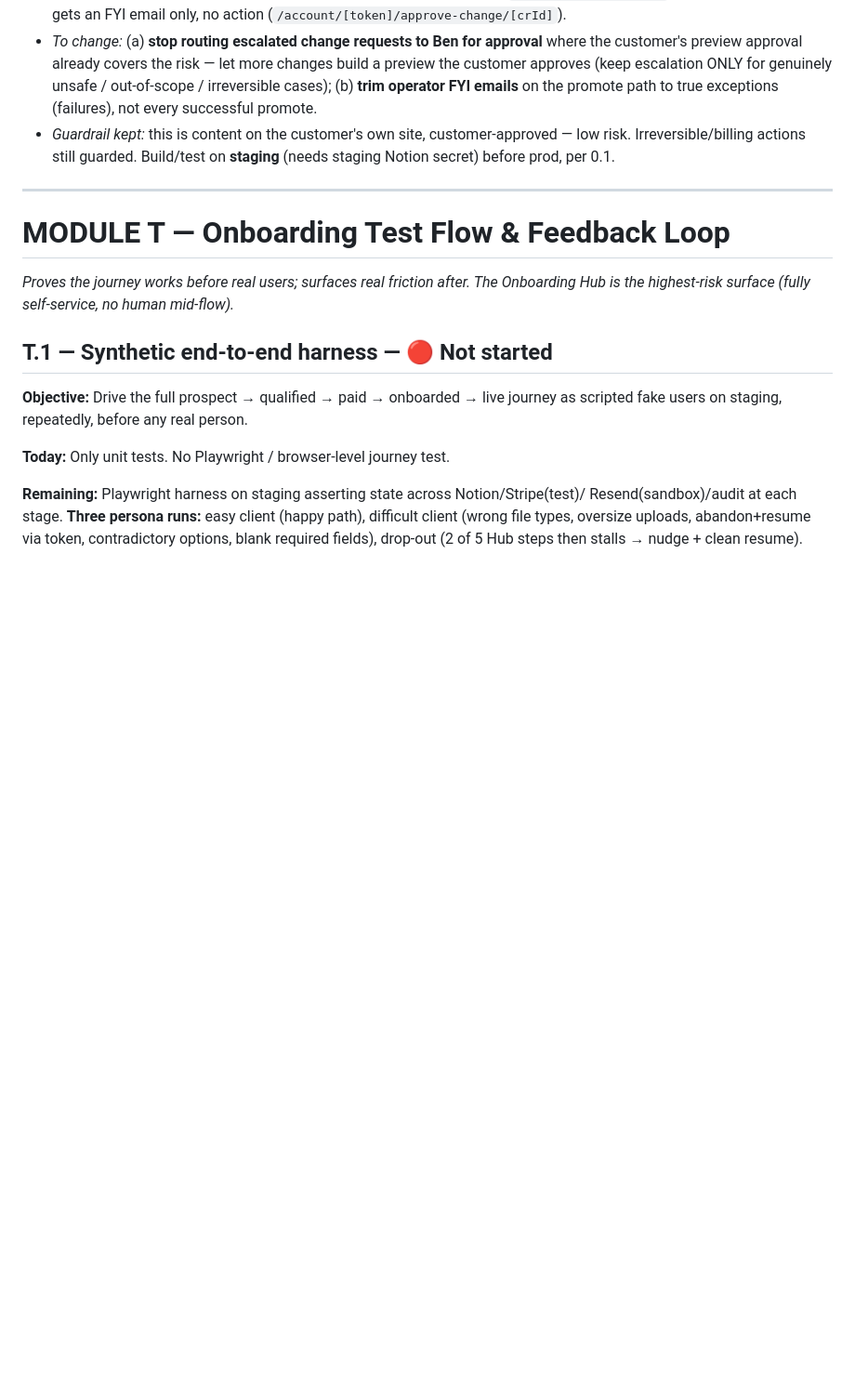
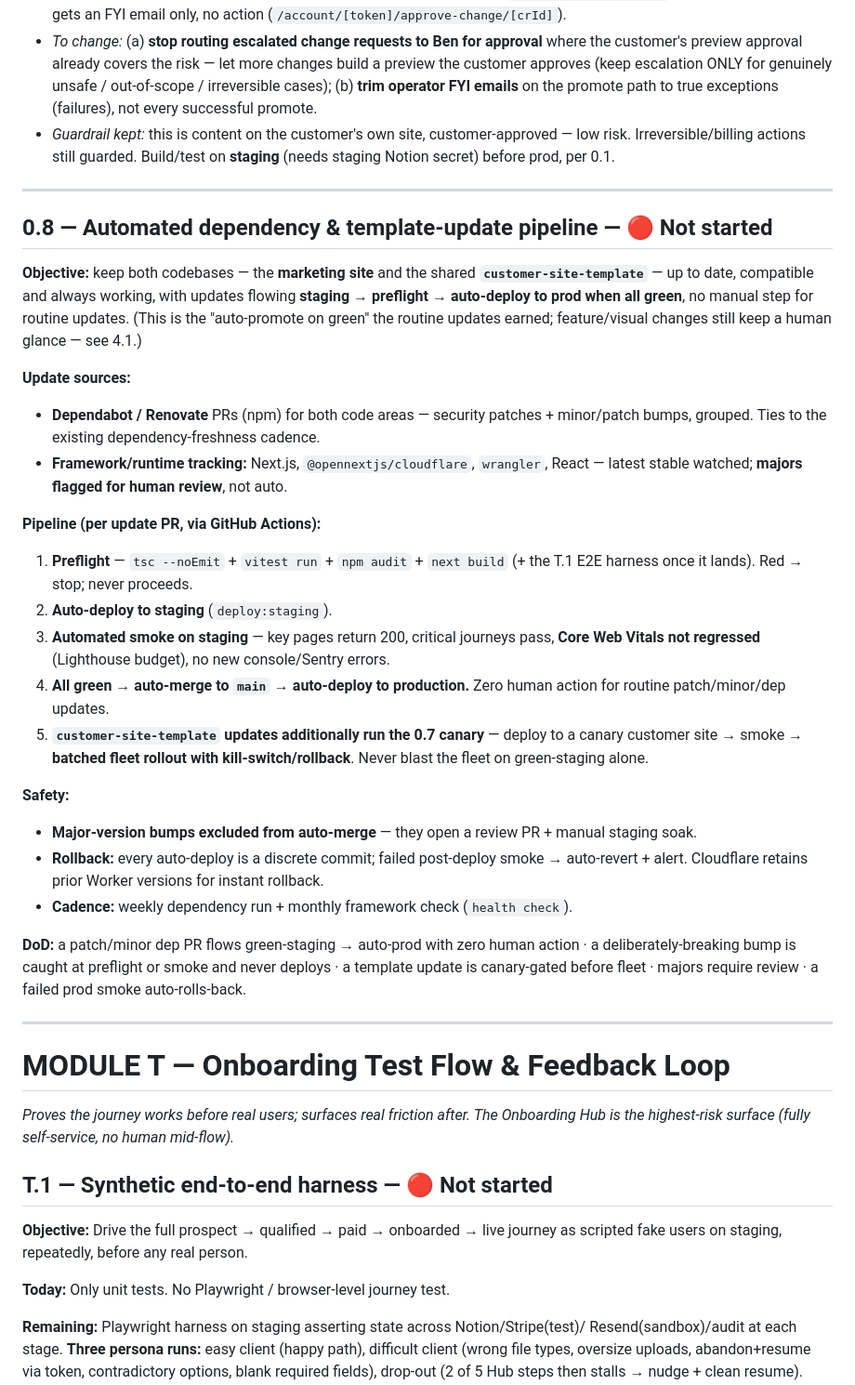
Before and after one commit to pandemonium-software-Ltd/pandemonium-software-website, a Markdown page: docs/MASTER-PLAN.md, the part around the change. Shown at 93% size. GitHub-like rendering; blank space fills up the shorter version.

Commit message:
docs(0.8): automated dependency & template-update pipeline
staging → preflight → auto-deploy to prod when all green, for routine
dep/framework/template updates (marketing site + customer-site-template).
Majors need review; template updates run the 0.7 canary; failed prod smoke
auto-rolls-back. Keeps both codebases current, compatible and always working.

Co-Authored-By: Claude Opus 4.8 <noreply@anthropic.com>

```diff
--- a/docs/MASTER-PLAN.md
+++ b/docs/MASTER-PLAN.md
@@ -376,6 +376,46 @@ gate for customer-site content changes — Ben is removed from the change→live
 - *Guardrail kept:* this is content on the customer's own site, customer-approved —
   low risk. Irreversible/billing actions still guarded. Build/test on **staging**
   (needs staging Notion secret) before prod, per 0.1.
+
+---
+
+## 0.8 — Automated dependency & template-update pipeline — 🔴 Not started
+
+**Objective:** keep both codebases — the **marketing site** and the shared
+**`customer-site-template`** — up to date, compatible and always working, with
+updates flowing **staging → preflight → auto-deploy to prod when all green**, no
+manual step for routine updates. (This is the "auto-promote on green" the routine
+updates earned; feature/visual changes still keep a human glance — see 4.1.)
+
+**Update sources:**
+- **Dependabot / Renovate** PRs (npm) for both code areas — security patches +
+  minor/patch bumps, grouped. Ties to the existing dependency-freshness cadence.
+- **Framework/runtime tracking:** Next.js, `@opennextjs/cloudflare`, `wrangler`,
+  React — latest stable watched; **majors flagged for human review**, not auto.
+
+**Pipeline (per update PR, via GitHub Actions):**
+1. **Preflight** — `tsc --noEmit` + `vitest run` + `npm audit` + `next build`
+   (+ the T.1 E2E harness once it lands). Red → stop; never proceeds.
+2. **Auto-deploy to staging** (`deploy:staging`).
+3. **Automated smoke on staging** — key pages return 200, critical journeys pass,
+   **Core Web Vitals not regressed** (Lighthouse budget), no new console/Sentry errors.
+4. **All green → auto-merge to `main` → auto-deploy to production.** Zero human
+   action for routine patch/minor/dep updates.
+5. **`customer-site-template` updates additionally run the 0.7 canary** — deploy to
+   a canary customer site → smoke → **batched fleet rollout with kill-switch/rollback**.
+   Never blast the fleet on green-staging alone.
+
+**Safety:**
+- **Major-version bumps excluded from auto-merge** — they open a review PR + manual
+  staging soak.
+- **Rollback:** every auto-deploy is a discrete commit; failed post-deploy smoke →
+  auto-revert + alert. Cloudflare retains prior Worker versions for instant rollback.
+- **Cadence:** weekly dependency run + monthly framework check (`health check`).
+
+**DoD:** a patch/minor dep PR flows green-staging → auto-prod with zero human action ·
+a deliberately-breaking bump is caught at preflight or smoke and never deploys ·
+a template update is canary-gated before fleet · majors require review · a failed
+prod smoke auto-rolls-back.
 
 ---
 
```
